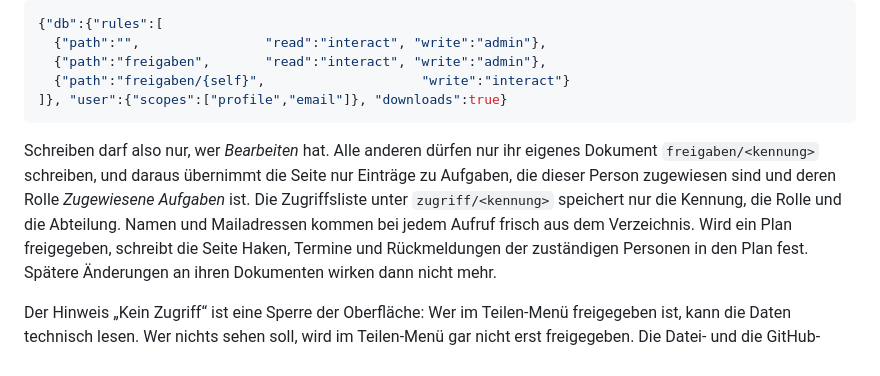
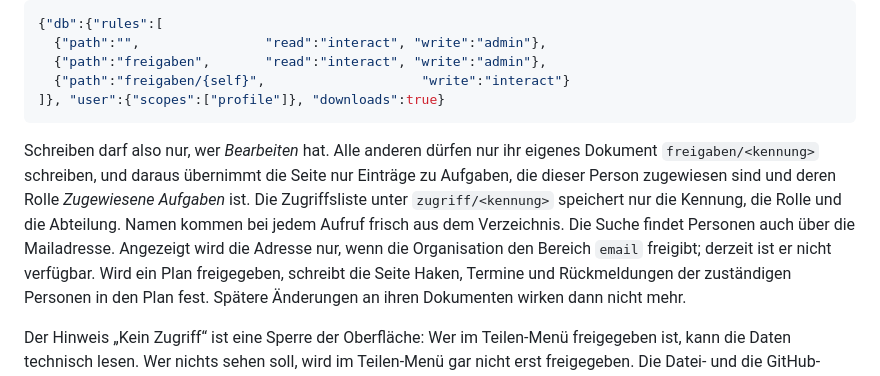
Before and after one commit to cedric472000/BW_Produktionsplan, a Markdown page: README.md, the part around the change. GitHub-like rendering.

Commit message:
README: Zugriff ohne E-Mail-Bereich
Co-Authored-By: Claude Opus 5.5 <noreply@anthropic.com>
Claude-Session: https://claude.ai/code/session_01P8cxTcTcWQVmqxyvs4fGUN

````diff
--- a/README.md
+++ b/README.md
@@ -152,15 +152,17 @@ Oberfläche:
   {"path":"",                "read":"interact", "write":"admin"},
   {"path":"freigaben",       "read":"interact", "write":"admin"},
   {"path":"freigaben/{self}",                    "write":"interact"}
-]}, "user":{"scopes":["profile","email"]}, "downloads":true}
+]}, "user":{"scopes":["profile"]}, "downloads":true}
 ```
 
 Schreiben darf also nur, wer *Bearbeiten* hat. Alle anderen dürfen nur ihr
 eigenes Dokument `freigaben/<kennung>` schreiben, und daraus übernimmt die
 Seite nur Einträge zu Aufgaben, die dieser Person zugewiesen sind und deren
 Rolle *Zugewiesene Aufgaben* ist. Die Zugriffsliste unter `zugriff/<kennung>`
-speichert nur die Kennung, die Rolle und die Abteilung. Namen und Mailadressen
-kommen bei jedem Aufruf frisch aus dem Verzeichnis. Wird ein Plan freigegeben,
+speichert nur die Kennung, die Rolle und die Abteilung. Namen kommen bei jedem
+Aufruf frisch aus dem Verzeichnis. Die Suche findet Personen auch über die
+Mailadresse. Angezeigt wird die Adresse nur, wenn die Organisation den Bereich
+`email` freigibt; derzeit ist er nicht verfügbar. Wird ein Plan freigegeben,
 schreibt die Seite Haken, Termine und Rückmeldungen der zuständigen Personen in
 den Plan fest. Spätere Änderungen an ihren Dokumenten wirken dann nicht mehr.
 
````
